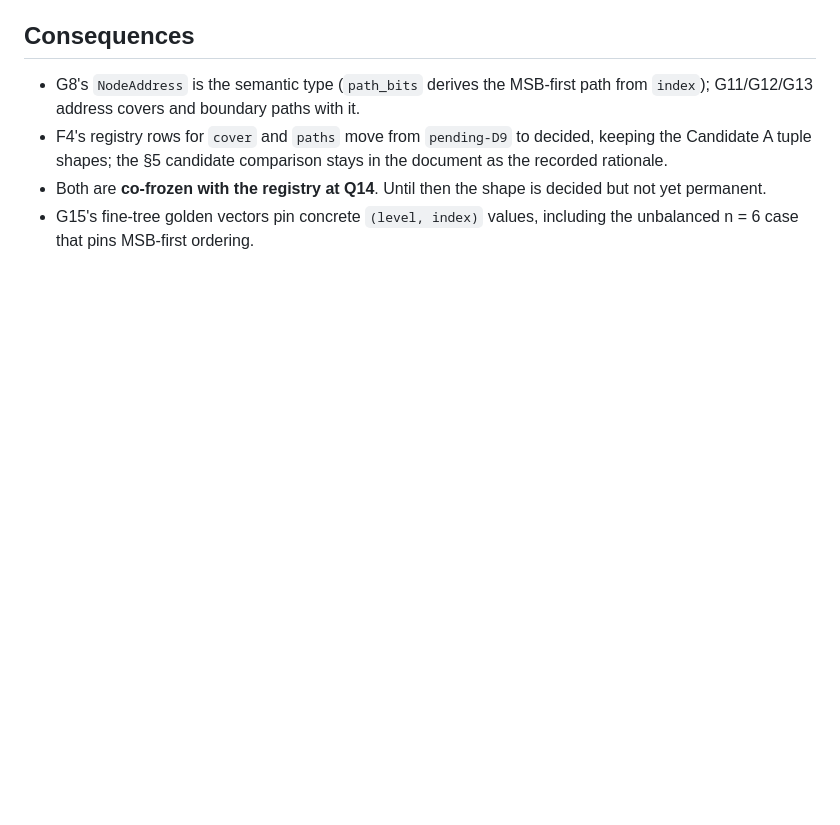
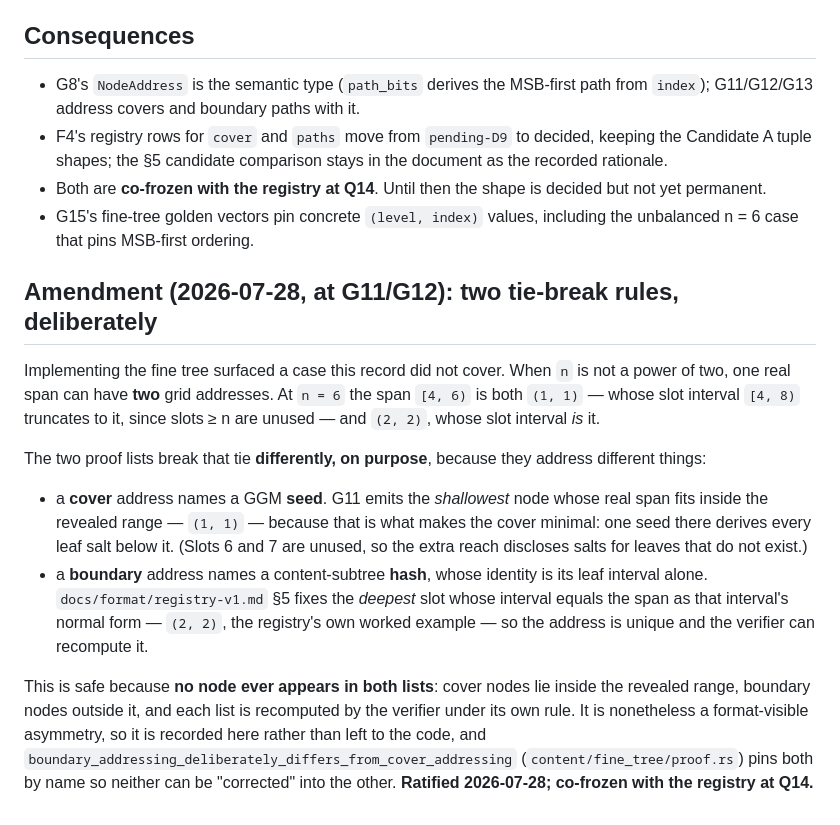
Before and after one commit to aed900/antseal, a Markdown page: docs/decisions/D9-ggm-node-address.md, the part around the change. Rendered like a GitHub page; blank space fills up the shorter version.

Commit message:
Ratify two fine-tree decisions from G11/G12/G13
D9 amendment: when n is not a power of two, one real span can have two grid
addresses (n=6, [4,6) is both (1,1) and (2,2)). Covers and boundary paths
break that tie differently on purpose - a cover names a SEED, so it emits
the shallowest node whose span fits (minimal disclosure); a boundary names a
HASH, whose identity is its leaf interval, so the deepest slot matching that
interval is the normal form. Safe because no node is ever in both lists.
Format-visible, so recorded rather than left in code; co-frozen at Q14.

Error-code contract: the fine-root- family is a recorded exception to the
per-domain prefix rule. R2 minted two of its codes before G9-G13 existed,
and the contract forbids renaming, so the choice was extending the family or
splitting one taxonomy across two prefixes with the older half misnamed.

```diff
--- a/docs/decisions/D9-ggm-node-address.md
+++ b/docs/decisions/D9-ggm-node-address.md
@@ -64,3 +64,34 @@ checks with no representation-dependent edge cases.
   decided but not yet permanent.
 - G15's fine-tree golden vectors pin concrete `(level, index)` values,
   including the unbalanced n = 6 case that pins MSB-first ordering.
+
+## Amendment (2026-07-28, at G11/G12): two tie-break rules, deliberately
+
+Implementing the fine tree surfaced a case this record did not cover. When
+`n` is not a power of two, one real span can have **two** grid addresses.
+At `n = 6` the span `[4, 6)` is both `(1, 1)` — whose slot interval `[4, 8)`
+truncates to it, since slots ≥ n are unused — and `(2, 2)`, whose slot
+interval *is* it.
+
+The two proof lists break that tie **differently, on purpose**, because they
+address different things:
+
+- a **cover** address names a GGM **seed**. G11 emits the *shallowest* node
+  whose real span fits inside the revealed range — `(1, 1)` — because that
+  is what makes the cover minimal: one seed there derives every leaf salt
+  below it. (Slots 6 and 7 are unused, so the extra reach discloses salts
+  for leaves that do not exist.)
+- a **boundary** address names a content-subtree **hash**, whose identity is
+  its leaf interval alone. `docs/format/registry-v1.md` §5 fixes the
+  *deepest* slot whose interval equals the span as that interval's normal
+  form — `(2, 2)`, the registry's own worked example — so the address is
+  unique and the verifier can recompute it.
+
+This is safe because **no node ever appears in both lists**: cover nodes lie
+inside the revealed range, boundary nodes outside it, and each list is
+recomputed by the verifier under its own rule. It is nonetheless a
+format-visible asymmetry, so it is recorded here rather than left to the
+code, and `boundary_addressing_deliberately_differs_from_cover_addressing`
+(`content/fine_tree/proof.rs`) pins both by name so neither can be
+"corrected" into the other. **Ratified 2026-07-28; co-frozen with the
+registry at Q14.**
```
Also changed, not shown: docs/testing/error-code-contract.md (+20 -0 lines).
